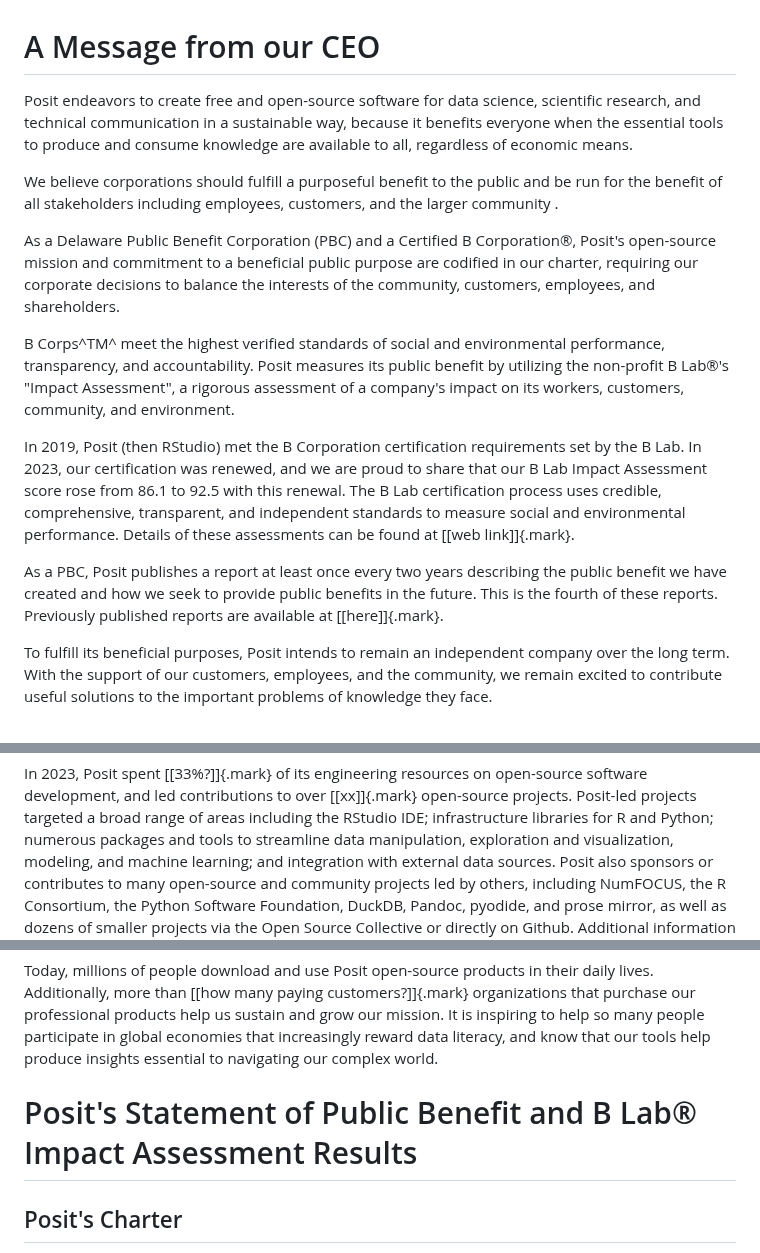
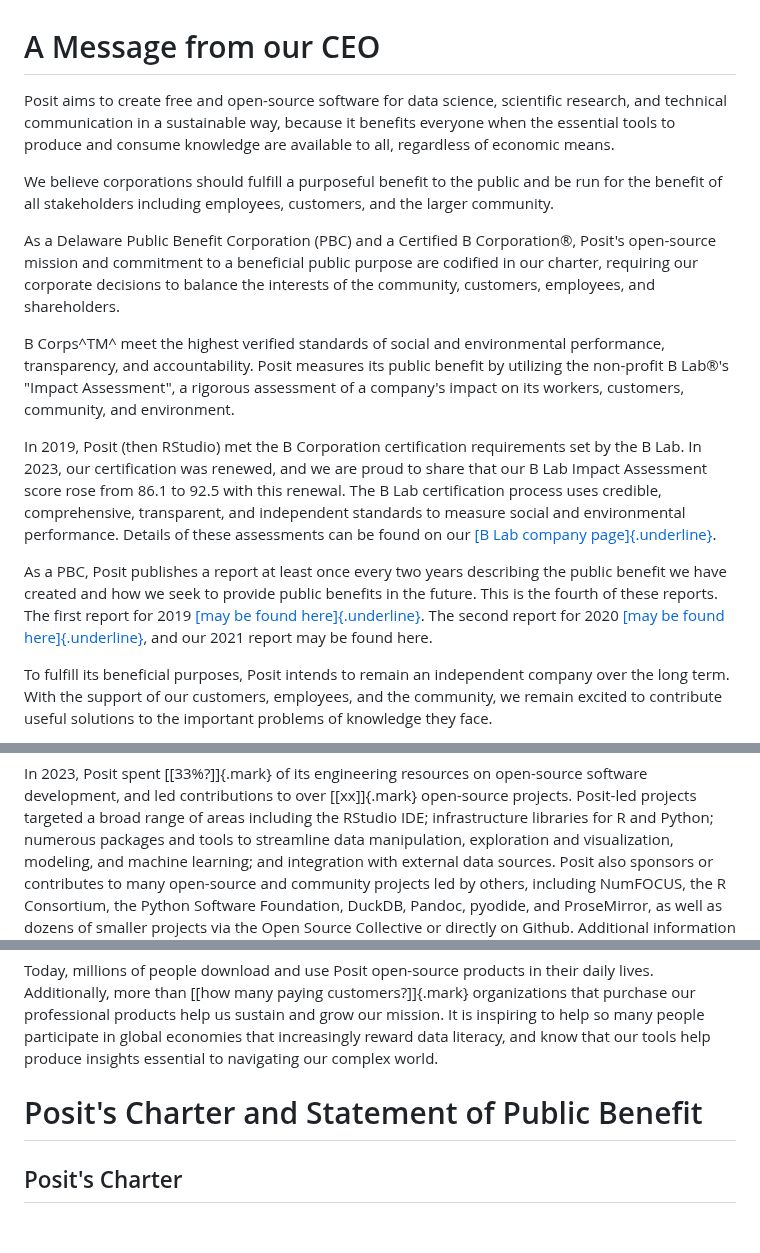
Before and after one commit to posit-dev/bcorp-report, a Markdown page: import/raw-report.md, 3 parts joined by grey strips. GitHub-like rendering; blank space fills up the shorter version.

```diff
--- a/import/raw-report.md
+++ b/import/raw-report.md
@@ -1,14 +1,13 @@
 # A Message from our CEO
 
-Posit endeavors to create free and open-source software for data
-science, scientific research, and technical communication in a
-sustainable way, because it benefits everyone when the essential tools
-to produce and consume knowledge are available to all, regardless of
-economic means.
+Posit aims to create free and open-source software for data science,
+scientific research, and technical communication in a sustainable way,
+because it benefits everyone when the essential tools to produce and
+consume knowledge are available to all, regardless of economic means.
 
 We believe corporations should fulfill a purposeful benefit to the
 public and be run for the benefit of all stakeholders including
-employees, customers, and the larger community .
+employees, customers, and the larger community.
 
 As a Delaware Public Benefit Corporation (PBC) and a Certified B
 Corporation®, Posit's open-source mission and commitment to a beneficial
@@ -28,12 +27,17 @@ and we are proud to share that our B Lab Impact Assessment score rose
 from 86.1 to 92.5 with this renewal. The B Lab certification process
 uses credible, comprehensive, transparent, and independent standards to
 measure social and environmental performance. Details of these
-assessments can be found at [\[web link\]]{.mark}.
+assessments can be found on our [[B Lab company
+page]{.underline}](https://www.bcorporation.net/en-us/find-a-b-corp/company/rstudio/).
 
 As a PBC, Posit publishes a report at least once every two years
 describing the public benefit we have created and how we seek to provide
-public benefits in the future. This is the fourth of these reports.
-Previously published reports are available at [\[here\]]{.mark}.
+public benefits in the future. This is the fourth of these reports. The
+first report for 2019 [[may be found
+here]{.underline}](https://posit.co/wp-content/uploads/2022/11/RStudio-Benefit-Corporation-2019-Annual-Report.pdf).
+The second report for 2020 [[may be found
+here]{.underline}](https://posit.co/wp-content/uploads/2022/11/RStudio-Benefit-Corporation-2020-Annual-Report.pdf),
+and our 2021 report may be found here.
 
 To fulfill its beneficial purposes, Posit intends to remain an
 independent company over the long term. With the support of our
@@ -91,6 +95,6 @@ manipulation, exploration and visualization, modeling, and machine
 learning; and integration with external data sources. Posit also
 sponsors or contributes to many open-source and community projects led
 by others, including NumFOCUS, the R Consortium, the Python Software
-Foundation, DuckDB, Pandoc, pyodide, and prose mirror, as well as dozens
+Foundation, DuckDB, Pandoc, pyodide, and ProseMirror, as well as dozens
 of smaller projects via the Open Source Collective or directly on
 Github. Additional information about our products and company
@@ -105,7 +110,7 @@ so many people participate in global economies that increasingly reward
 data literacy, and know that our tools help produce insights essential
 to navigating our complex world.
 
-# Posit\'s Statement of Public Benefit and B Lab® Impact Assessment Results
+# Posit\'s Charter and Statement of Public Benefit
 
 ## Posit\'s Charter
 
```
Also changed, not shown: other parts of import/raw-report.md (+73 -69 lines).
